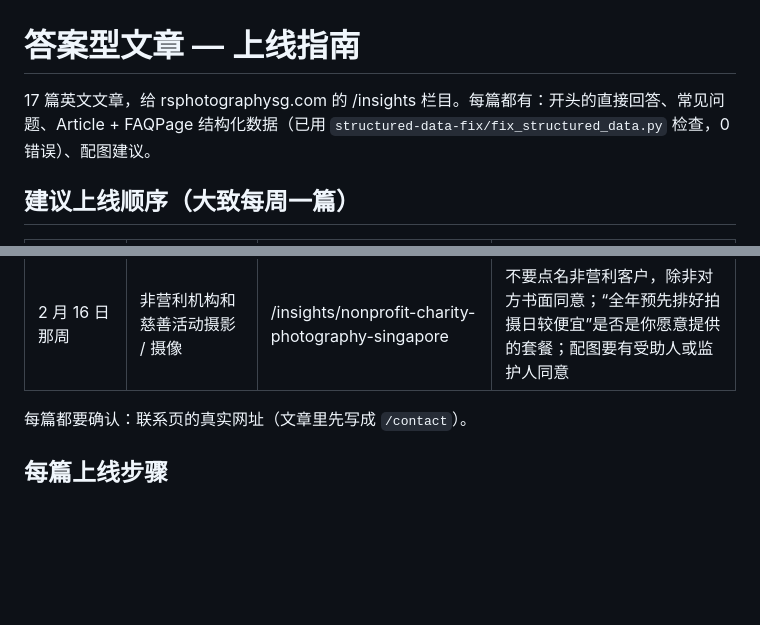
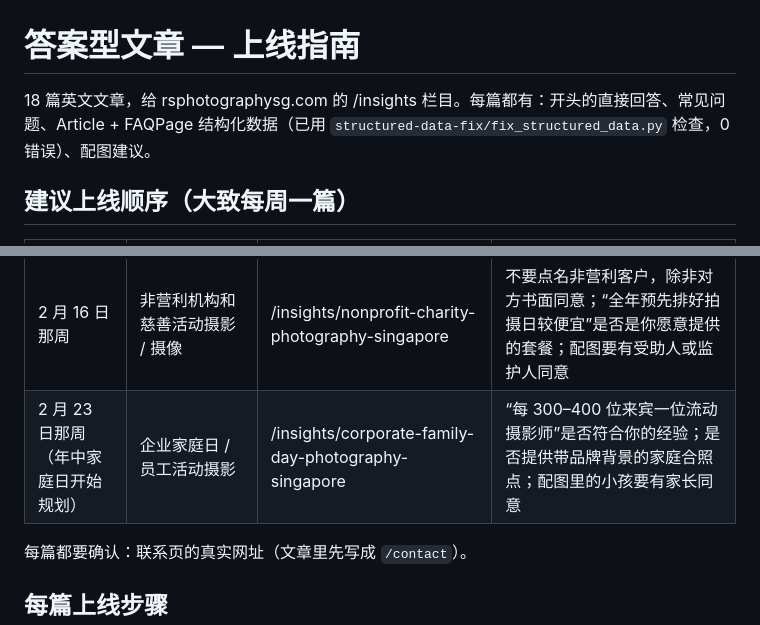
Before and after one commit to rsphotographysg-sudo/seo-data, a Markdown page: articles/README.md, 2 parts joined by grey strips. GitHub-like rendering; blank space fills up the shorter version.

```diff
--- a/articles/README.md
+++ b/articles/README.md
@@ -1,6 +1,6 @@
 # 答案型文章 — 上线指南
 
-17 篇英文文章，给 rsphotographysg.com 的 /insights 栏目。每篇都有：开头的直接回答、常见问题、Article + FAQPage 结构化数据（已用 `structured-data-fix/fix_structured_data.py` 检查，0 错误）、配图建议。
+18 篇英文文章，给 rsphotographysg.com 的 /insights 栏目。每篇都有：开头的直接回答、常见问题、Article + FAQPage 结构化数据（已用 `structured-data-fix/fix_structured_data.py` 检查，0 错误）、配图建议。
 
 ## 建议上线顺序（大致每周一篇）
 
@@ -23,6 +23,7 @@
 | 2 月 2 日那周 | 企业宣传片 / 品牌影片制作 | /insights/corporate-video-production-singapore | “很多项目在 S$10,000–20,000 之间”是根据你近期的视频报价（NUHS、SINDA、SYFC、APSN 等）写的，确认愿意公开这个区间；“4–8 周交付、2–3 轮修改”是否符合你的做法 |
 | 2 月 9 日那周 | 医院和医疗机构摄影 / 摄像 | /insights/healthcare-hospital-photography-singapore | 文中写“我们为医疗机构拍摄活动、员工专题和项目视频”，确认可以这样说；不要点名医院客户，除非对方书面同意；配图不能有病人 |
 | 2 月 16 日那周 | 非营利机构和慈善活动摄影 / 摄像 | /insights/nonprofit-charity-photography-singapore | 不要点名非营利客户，除非对方书面同意；“全年预先排好拍摄日较便宜”是否是你愿意提供的套餐；配图要有受助人或监护人同意 |
+| 2 月 23 日那周（年中家庭日开始规划） | 企业家庭日 / 员工活动摄影 | /insights/corporate-family-day-photography-singapore | “每 300–400 位来宾一位流动摄影师”是否符合你的经验；是否提供带品牌背景的家庭合照点；配图里的小孩要有家长同意 |
 
 每篇都要确认：联系页的真实网址（文章里先写成 `/contact`）。
 
```
Also changed, not shown: articles/2026-10-15_corporate-family-day-photography-singapore.md (added, +225 -0 lines).
